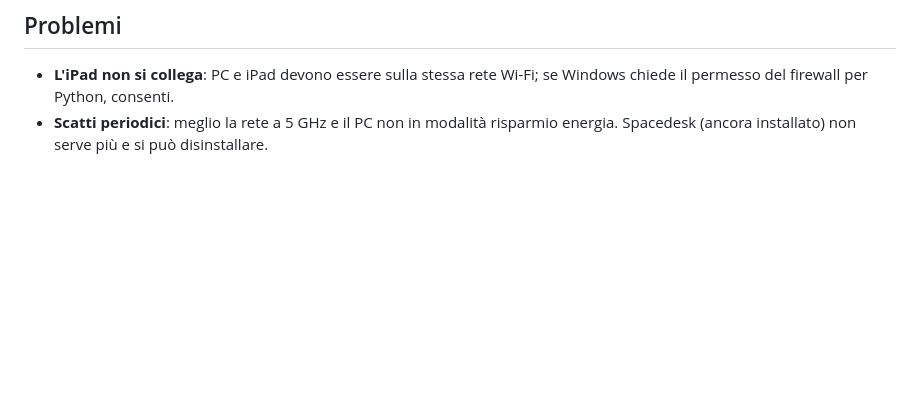
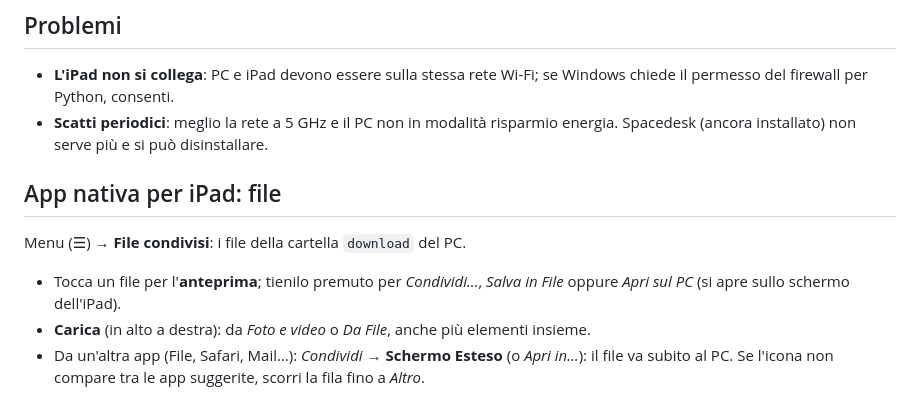
Before and after one commit to just-cIover/just-screen-extender, a Markdown page: LEGGIMI.md, the part around the change. GitHub-like rendering; blank space fills up the shorter version.

Commit message:
LEGGIMI: file nell'app nativa

```diff
--- a/LEGGIMI.md
+++ b/LEGGIMI.md
@@ -160,3 +160,12 @@ Virtual Display Driver (winget `VirtualDrivers.Virtual-Display-Driver`).
   il permesso del firewall per Python, consenti.
 - **Scatti periodici**: meglio la rete a 5 GHz e il PC non in modalità risparmio energia.
   Spacedesk (ancora installato) non serve più e si può disinstallare.
+
+## App nativa per iPad: file
+
+Menu (☰) → **File condivisi**: i file della cartella `download` del PC.
+- Tocca un file per l'**anteprima**; tienilo premuto per *Condividi…*, *Salva in File* oppure
+  *Apri sul PC* (si apre sullo schermo dell'iPad).
+- **Carica** (in alto a destra): da *Foto e video* o *Da File*, anche più elementi insieme.
+- Da un'altra app (File, Safari, Mail…): *Condividi* → **Schermo Esteso** (o *Apri in…*): il file
+  va subito al PC. Se l'icona non compare tra le app suggerite, scorri la fila fino a *Altro*.
```
